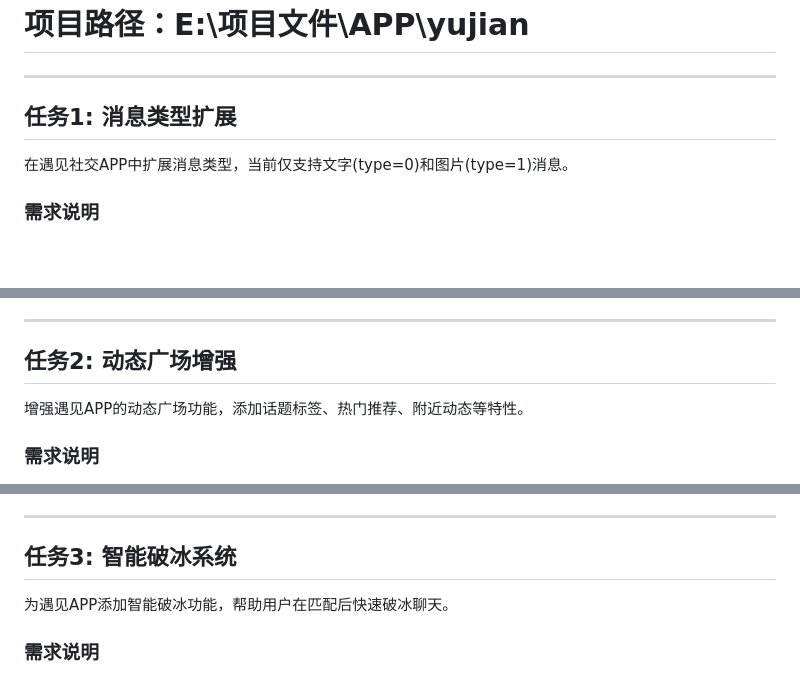
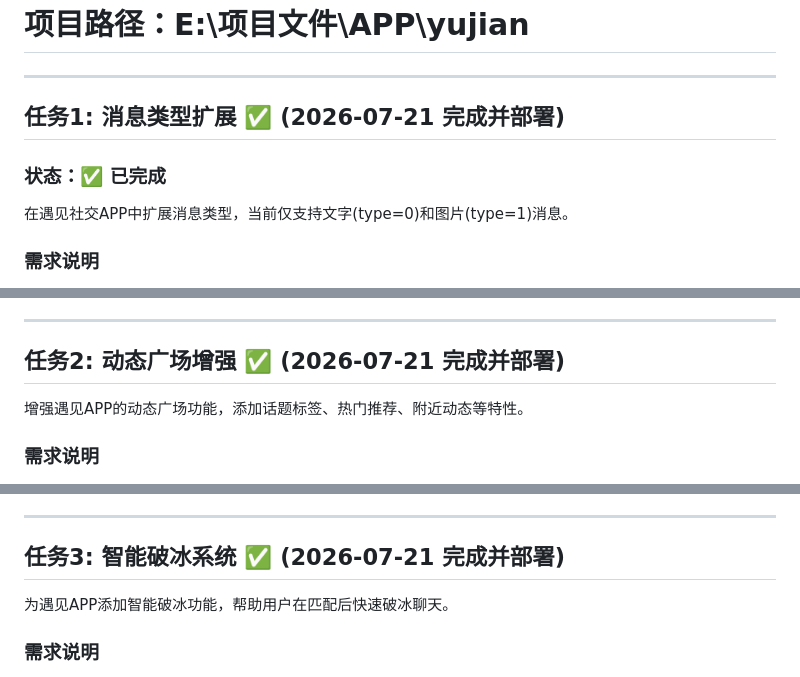
Before and after one commit to 27707765-arch/yujian, a Markdown page: claude-code-complete-tasks.md, 3 parts joined by grey strips. GitHub-like rendering; blank space fills up the shorter version.

Commit message:
docs: 更新任务清单 - 标记全部9项任务为已完成
- 所有9项功能扩展于2026-07-21完成并部署到ECS
- 标注完成状态 ✅

Co-Authored-By: Claude Opus 4.8 (1M context) <noreply@anthropic.com>

```diff
--- a/claude-code-complete-tasks.md
+++ b/claude-code-complete-tasks.md
@@ -4,7 +4,9 @@
 
 ---
 
-## 任务1: 消息类型扩展
+## 任务1: 消息类型扩展 ✅ (2026-07-21 完成并部署)
+
+### 状态：✅ 已完成
 
 在遇见社交APP中扩展消息类型，当前仅支持文字(type=0)和图片(type=1)消息。
 
@@ -68,7 +70,7 @@ CREATE TABLE IF NOT EXISTS stickers (
 
 ---
 
-## 任务2: 动态广场增强
+## 任务2: 动态广场增强 ✅ (2026-07-21 完成并部署)
 
 增强遇见APP的动态广场功能，添加话题标签、热门推荐、附近动态等特性。
 
@@ -171,7 +173,7 @@ POST /api/posts/:id/repost          - 转发动态
 
 ---
 
-## 任务3: 智能破冰系统
+## 任务3: 智能破冰系统 ✅ (2026-07-21 完成并部署)
 
 为遇见APP添加智能破冰功能，帮助用户在匹配后快速破冰聊天。
 
```
Also changed, not shown: other parts of claude-code-complete-tasks.md (+6 -6 lines).
